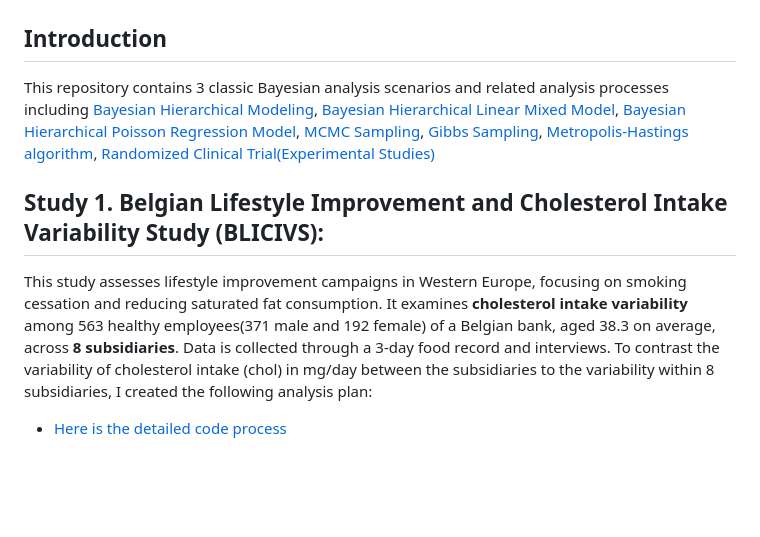
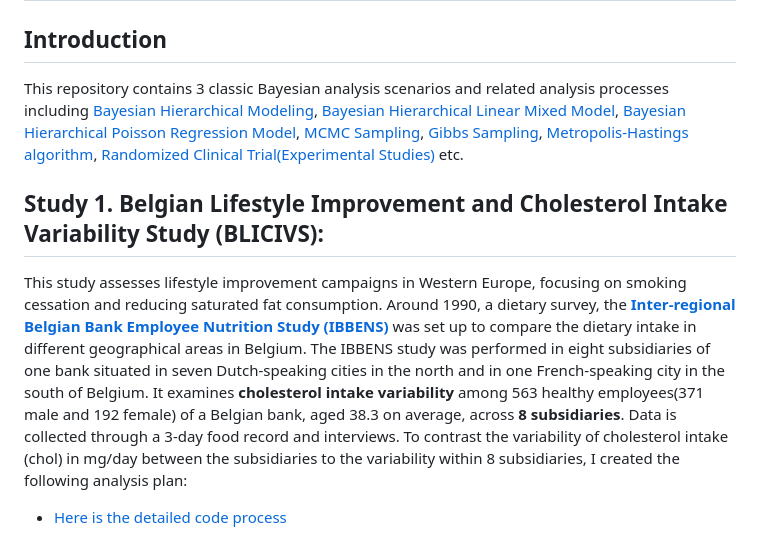
Before and after one commit to Ting-DS/Bayesian-Analysis-Biostatistics, a Markdown page: README.md, the part around the change. GitHub-like rendering; blank space fills up the shorter version.

Commit message:
docs: Update README.md

```diff
--- a/README.md
+++ b/README.md
@@ -3,10 +3,10 @@
 
 
 ## Introduction
-This repository contains 3 classic Bayesian analysis scenarios and related analysis processes including [Bayesian Hierarchical Modeling](https://en.wikipedia.org/wiki/Bayesian_hierarchical_modeling), [Bayesian Hierarchical Linear Mixed Model](https://www.ncbi.nlm.nih.gov/pmc/articles/PMC2883299/), [Bayesian Hierarchical Poisson Regression Model](https://www.ncbi.nlm.nih.gov/pmc/articles/PMC3783969/), [MCMC Sampling](https://en.wikipedia.org/wiki/Markov_chain_Monte_Carlo), [Gibbs Sampling](https://en.wikipedia.org/wiki/Gibbs_sampling), [Metropolis-Hastings algorithm](https://en.wikipedia.org/wiki/Metropolis%E2%80%93Hastings_algorithm), [Randomized Clinical Trial(Experimental Studies)](https://www.cancerresearchuk.org/about-cancer/find-a-clinical-trial/what-clinical-trials-are/randomised-trials#:~:text=Randomised%20trials%20have%20at%20least,phase%202%20trials%20are%20randomised.)
+This repository contains 3 classic Bayesian analysis scenarios and related analysis processes including [Bayesian Hierarchical Modeling](https://en.wikipedia.org/wiki/Bayesian_hierarchical_modeling), [Bayesian Hierarchical Linear Mixed Model](https://www.ncbi.nlm.nih.gov/pmc/articles/PMC2883299/), [Bayesian Hierarchical Poisson Regression Model](https://www.ncbi.nlm.nih.gov/pmc/articles/PMC3783969/), [MCMC Sampling](https://en.wikipedia.org/wiki/Markov_chain_Monte_Carlo), [Gibbs Sampling](https://en.wikipedia.org/wiki/Gibbs_sampling), [Metropolis-Hastings algorithm](https://en.wikipedia.org/wiki/Metropolis%E2%80%93Hastings_algorithm), [Randomized Clinical Trial(Experimental Studies)](https://www.cancerresearchuk.org/about-cancer/find-a-clinical-trial/what-clinical-trials-are/randomised-trials#:~:text=Randomised%20trials%20have%20at%20least,phase%202%20trials%20are%20randomised.) etc.
 
 ## Study 1. Belgian Lifestyle Improvement and Cholesterol Intake Variability Study (BLICIVS):
-This study assesses lifestyle improvement campaigns in Western Europe, focusing on smoking cessation and reducing saturated fat consumption. It examines **cholesterol intake variability** among 563 healthy employees(371 male and 192 female) of a Belgian bank, aged 38.3 on average, across **8 subsidiaries**. Data is collected through a 3-day food record and interviews. To contrast the variability of cholesterol intake (chol) in mg/day between the subsidiaries to the variability within 8 subsidiaries, I created the following analysis plan:
+This study assesses lifestyle improvement campaigns in Western Europe, focusing on smoking cessation and reducing saturated fat consumption. Around 1990, a dietary survey, the [**Inter-regional Belgian Bank Employee Nutrition Study (IBBENS)**](https://pubmed.ncbi.nlm.nih.gov/8194492/) was set up to compare the dietary intake in different geographical areas in Belgium. The IBBENS study was performed in eight subsidiaries of one bank situated in seven Dutch-speaking cities in the north and in one French-speaking city in the south of Belgium. It examines **cholesterol intake variability** among 563 healthy employees(371 male and 192 female) of a Belgian bank, aged 38.3 on average, across **8 subsidiaries**. Data is collected through a 3-day food record and interviews. To contrast the variability of cholesterol intake (chol) in mg/day between the subsidiaries to the variability within 8 subsidiaries, I created the following analysis plan:
 
  - [Here is the detailed code process](https://github.com/Ting-DS/Bayesian-Analysis-Biostatistics/tree/main/Study1-Cholesterol-Intake-Variability)
 
```
